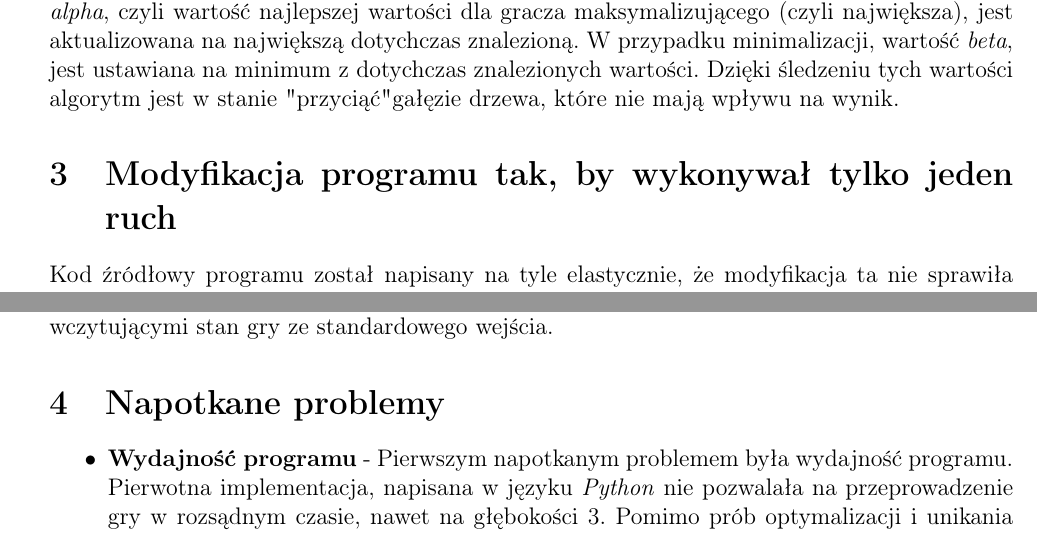
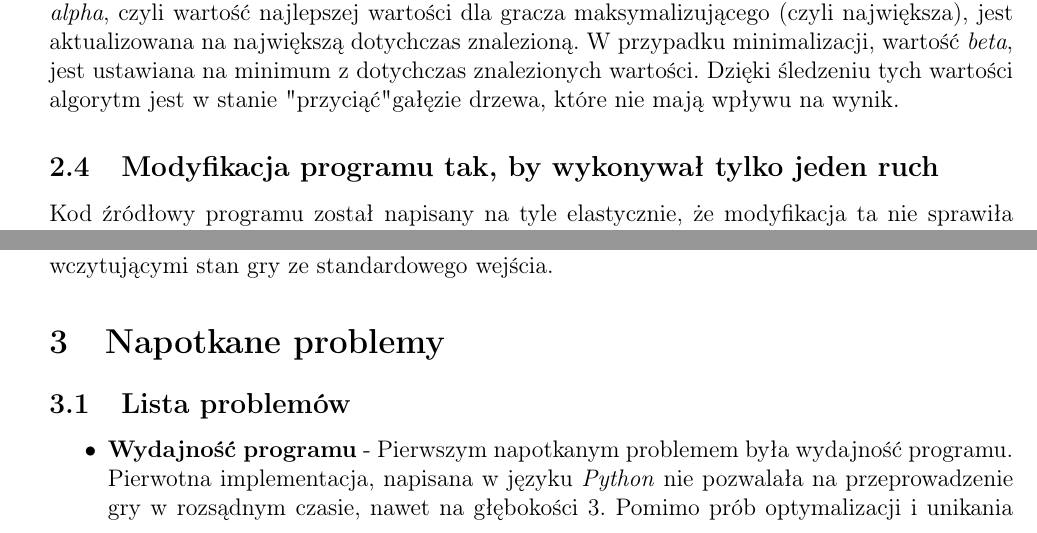
Before and after one commit to sejsmograf/halma-minmax-cpp, a LaTeX document (lab_report/tomasz_mroczko_sprawozdanie_02.tex): two parts of pages 11 and 12 of 15, joined at a grey line, cut so that both start at the same text. Compiled offline with pdfLaTeX.

Commit message:
updatre report

```diff
--- a/lab_report/tomasz_mroczko_sprawozdanie_02.tex
+++ b/lab_report/tomasz_mroczko_sprawozdanie_02.tex
@@ -700,7 +700,7 @@ W przypadku minimalizacji, wartość \textit{beta}, jest ustawiana na minimum z
 Dzięki śledzeniu tych wartości algorytm jest w stanie "przyciąć" gałęzie drzewa, które nie mają wpływu na wynik.
 
 
-\section{Modyfikacja programu tak, by wykonywał tylko jeden ruch}
+\subsection{Modyfikacja programu tak, by wykonywał tylko jeden ruch}
 Kod źródłowy programu został napisany na tyle elastycznie,
 że modyfikacja ta nie sprawiła problemów.
 Klasa Halma została rozszerzona o metodę \textit{playTurn}, która
@@ -729,6 +729,7 @@ wejścia.
 
 
 \section{Napotkane problemy}
+\subsection{Lista problemów}
 \begin{itemize}
     \item \textbf{Wydajność programu} - Pierwszym napotkanym problemem była wydajność programu.
 Pierwotna implementacja, napisana w języku \textit{Python} nie pozwalała
```
Also changed, not shown: lab_report/tomasz_mroczko_sprawozdanie_02.pdf.
